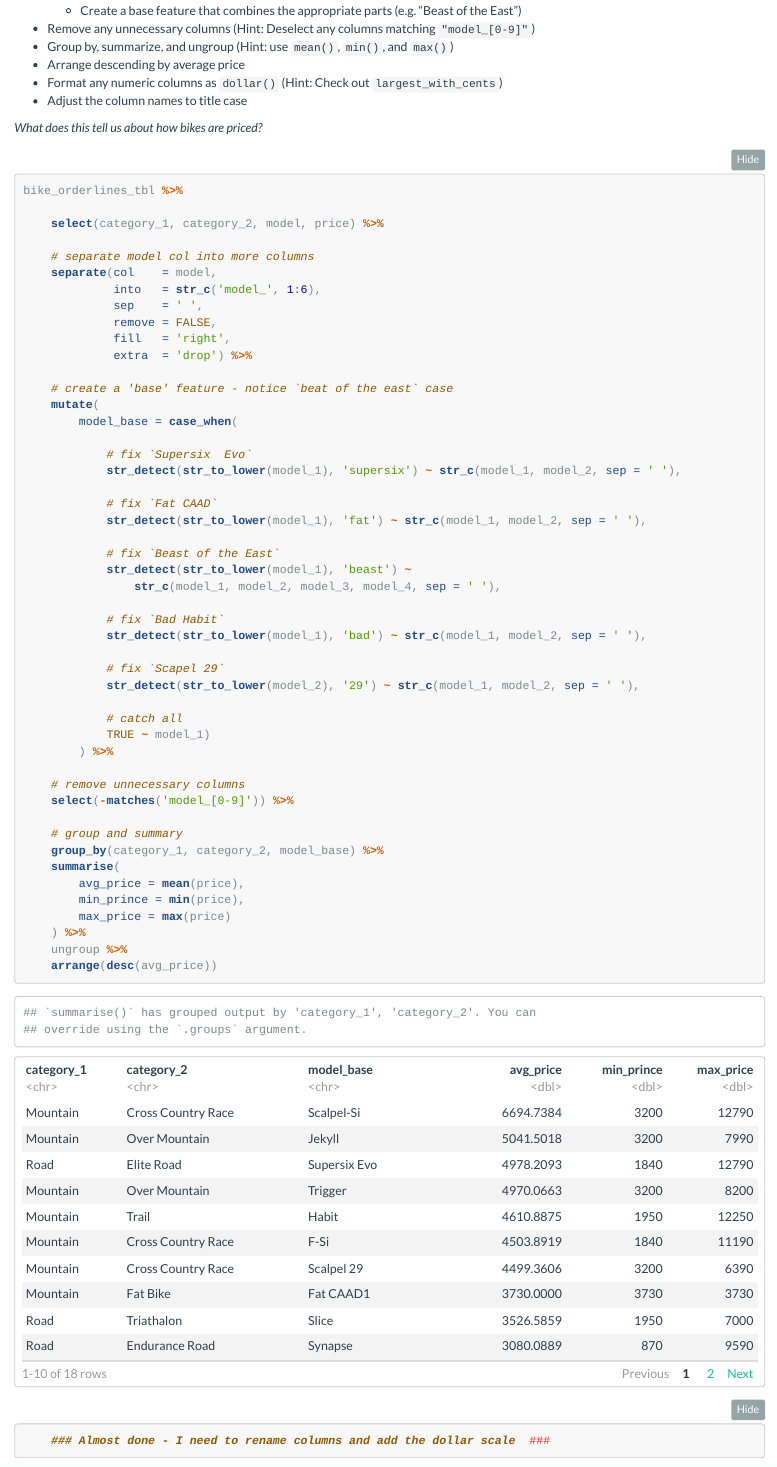
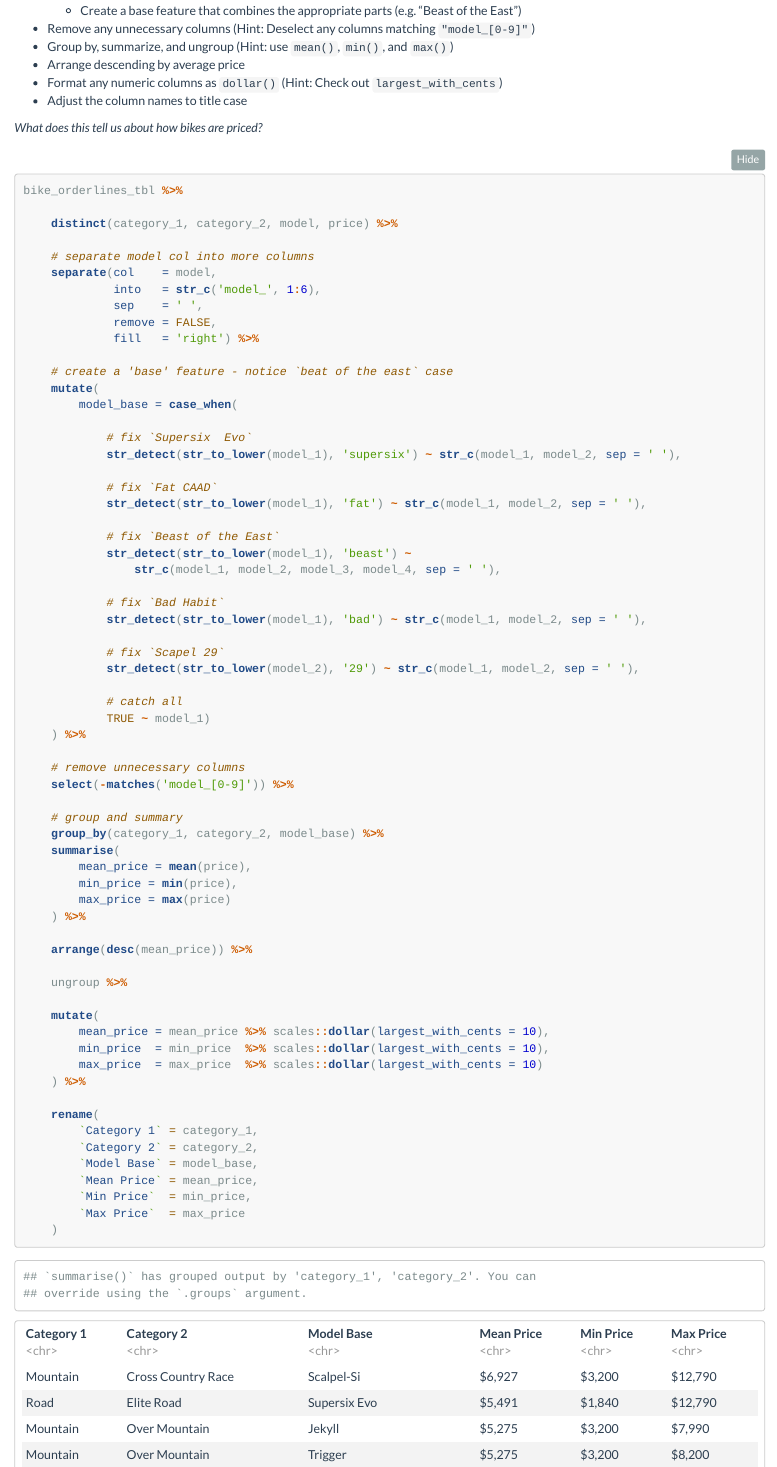
Before and after one commit to poncest/BSU, an R Markdown document (R-Track/Course 1 - DS for Business Part 1/DS4B_101_R_Business_Analysis/07_challenges/Week 3 Challenge.Rmd): the page in a window 1100 px wide, from 5120 px down. Rendered offline with R 4.5, knitr and Pandoc, with nearby package versions.

Commit message:
update 02_data_wrangling module

````diff
--- a/R-Track/Course 1 - DS for Business Part 1/DS4B_101_R_Business_Analysis/07_challenges/Week 3 Challenge.Rmd
+++ b/R-Track/Course 1 - DS for Business Part 1/DS4B_101_R_Business_Analysis/07_challenges/Week 3 Challenge.Rmd
@@ -203,15 +203,14 @@ _What does this tell us about how bikes are priced?_
 ```{r}
 bike_orderlines_tbl %>%
 
-    select(category_1, category_2, model, price) %>%
+    distinct(category_1, category_2, model, price) %>%
 
     # separate model col into more columns
     separate(col    = model,
              into   = str_c('model_', 1:6),
              sep    = ' ',
              remove = FALSE,
-             fill   = 'right',
-             extra  = 'drop') %>%
+             fill   = 'right') %>%
 
     # create a 'base' feature - notice `beat of the east` case
     mutate(
@@ -243,13 +242,28 @@ bike_orderlines_tbl %>%
     # group and summary
     group_by(category_1, category_2, model_base) %>%
     summarise(
-        avg_price = mean(price),
-        min_prince = min(price),
+        mean_price = mean(price),
+        min_price = min(price),
         max_price = max(price)
     ) %>%
+
+    arrange(desc(mean_price)) %>%
+
     ungroup %>%
-    arrange(desc(avg_price))
 
-    ### Almost done - I need to rename columns and add the dollar scale  ###
+    mutate(
+        mean_price = mean_price %>% scales::dollar(largest_with_cents = 10),
+        min_price  = min_price  %>% scales::dollar(largest_with_cents = 10),
+        max_price  = max_price  %>% scales::dollar(largest_with_cents = 10)
+    ) %>%
+
+    rename(
+        `Category 1` = category_1,
+        `Category 2` = category_2,
+        `Model Base` = model_base,
+        `Mean Price` = mean_price,
+        `Min Price`  = min_price,
+        `Max Price`  = max_price
+    )
 
 ```
````
Also changed, not shown: R-Track/Course 1 - DS for Business Part 1/DS4B_101_R_Business_Analysis/07_challenges/Week 3 Challenge.Rmd (2 more changed lines).
